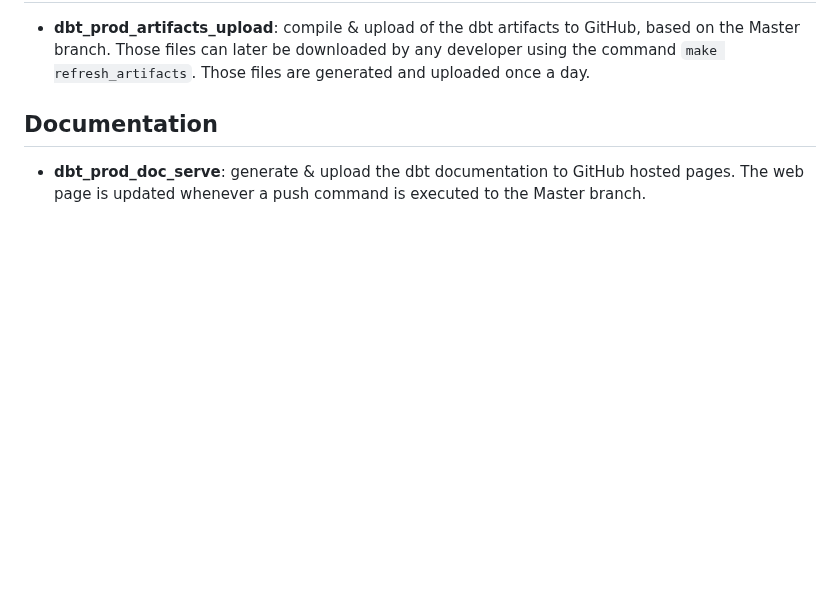
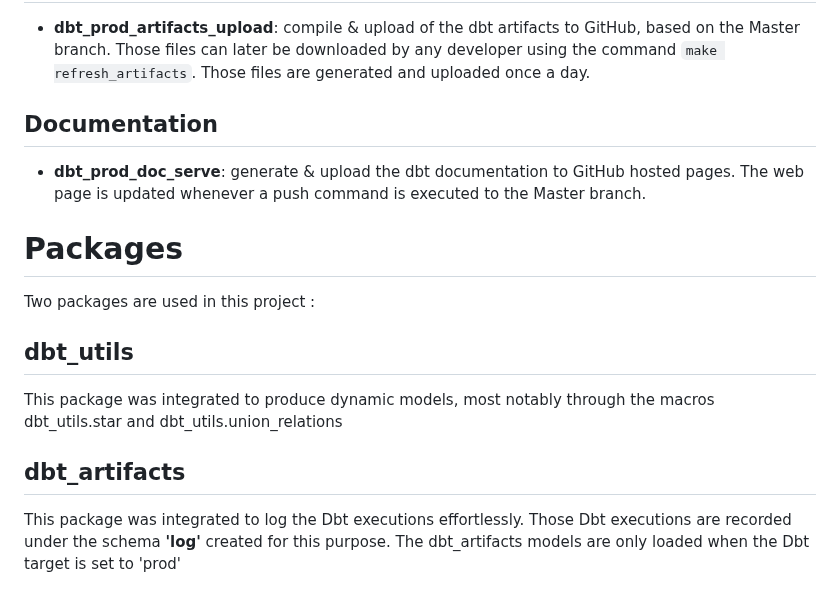
Before and after one commit to gabriellegall/dbt_netsuite, a Markdown page: README.md, the part around the change. Drawn GitHub-style; blank space fills up the shorter version.

```diff
--- a/README.md
+++ b/README.md
@@ -232,3 +232,13 @@ Several GitHub workflows have been designed - some of which were mentionned prev
 
 ## Documentation
 - **dbt_prod_doc_serve**: generate & upload the dbt documentation to GitHub hosted pages. The web page is updated whenever a push command is executed to the Master branch.
+
+# Packages
+Two packages are used in this project :
+
+## dbt_utils
+This package was integrated to produce dynamic models, most notably through the macros dbt_utils.star and dbt_utils.union_relations
+
+## dbt_artifacts
+This package was integrated to log the Dbt executions effortlessly. Those Dbt executions are recorded under the schema **'log'** created for this purpose.
+The dbt_artifacts models are only loaded when the Dbt target is set to 'prod'
```
